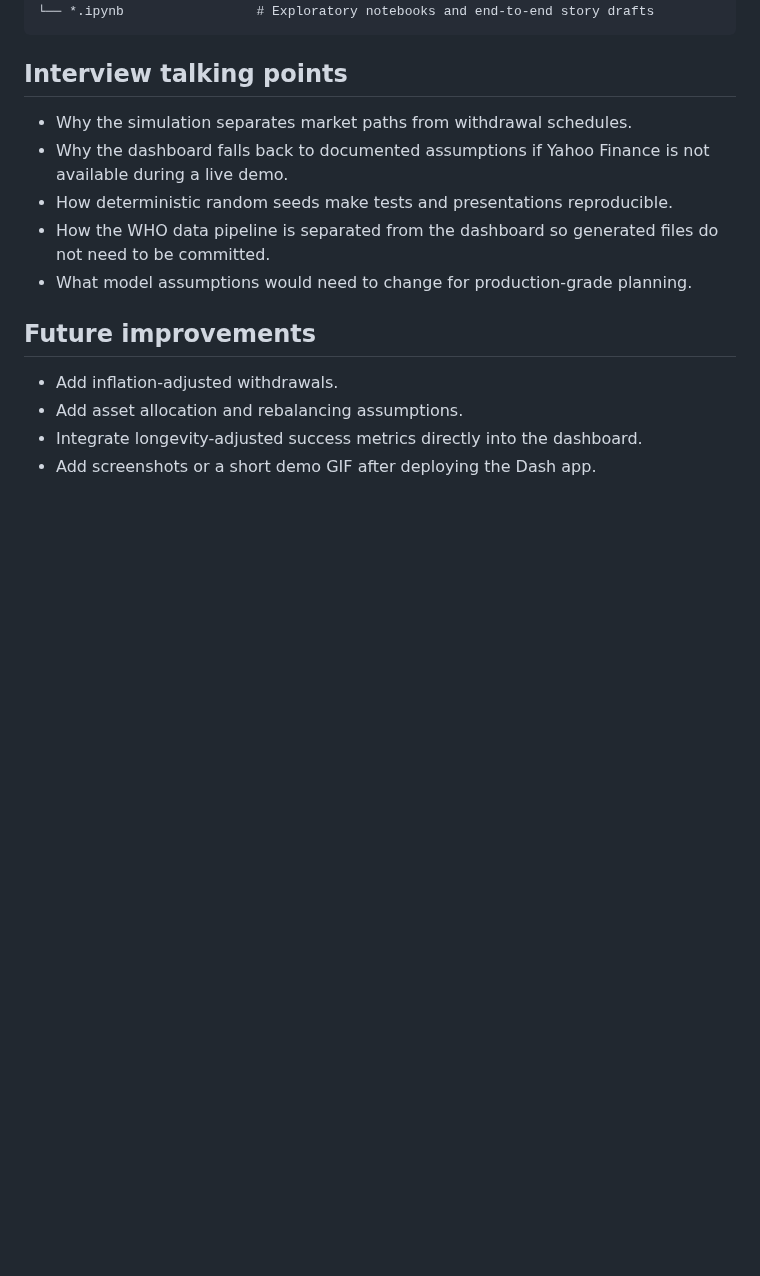
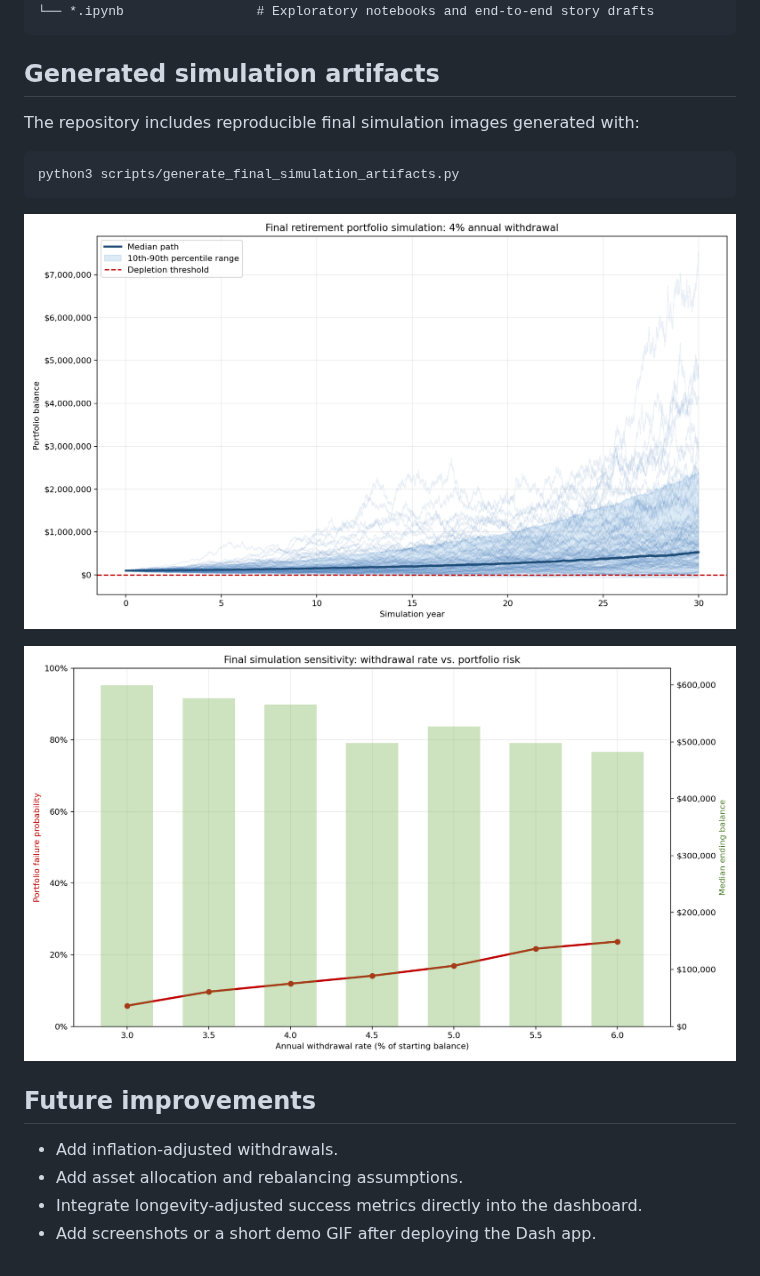
Before and after one commit to DavidPrivateProjects/Retirement_Portfolio_Payout_Simulation, a Markdown page: README.md, the part around the change. GitHub-like rendering; pictures changed too: docs/assets/final_simulation_portfolio_paths.png (added), docs/assets/final_simulation_withdrawal_sweep.png (added); blank space fills up the shorter version.

Commit message:
Add final simulation artifacts
Co-authored-by: David <DavidPrivateProjects@users.noreply.github.com>

````diff
--- a/README.md
+++ b/README.md
@@ -119,15 +119,17 @@ survival_paths = lf.survival_sim(
 └── *.ipynb                 # Exploratory notebooks and end-to-end story drafts
 ```
 
-## Interview talking points
+## Generated simulation artifacts
 
-- Why the simulation separates market paths from withdrawal schedules.
-- Why the dashboard falls back to documented assumptions if Yahoo Finance is not
-  available during a live demo.
-- How deterministic random seeds make tests and presentations reproducible.
-- How the WHO data pipeline is separated from the dashboard so generated files
-  do not need to be committed.
-- What model assumptions would need to change for production-grade planning.
+The repository includes reproducible final simulation images generated with:
+
+```bash
+python3 scripts/generate_final_simulation_artifacts.py
+```
+
+![Final simulation portfolio paths](docs/assets/final_simulation_portfolio_paths.png)
+
+![Final simulation withdrawal sweep](docs/assets/final_simulation_withdrawal_sweep.png)
 
 ## Future improvements
 
````
Also changed, not shown: 2 other files.
